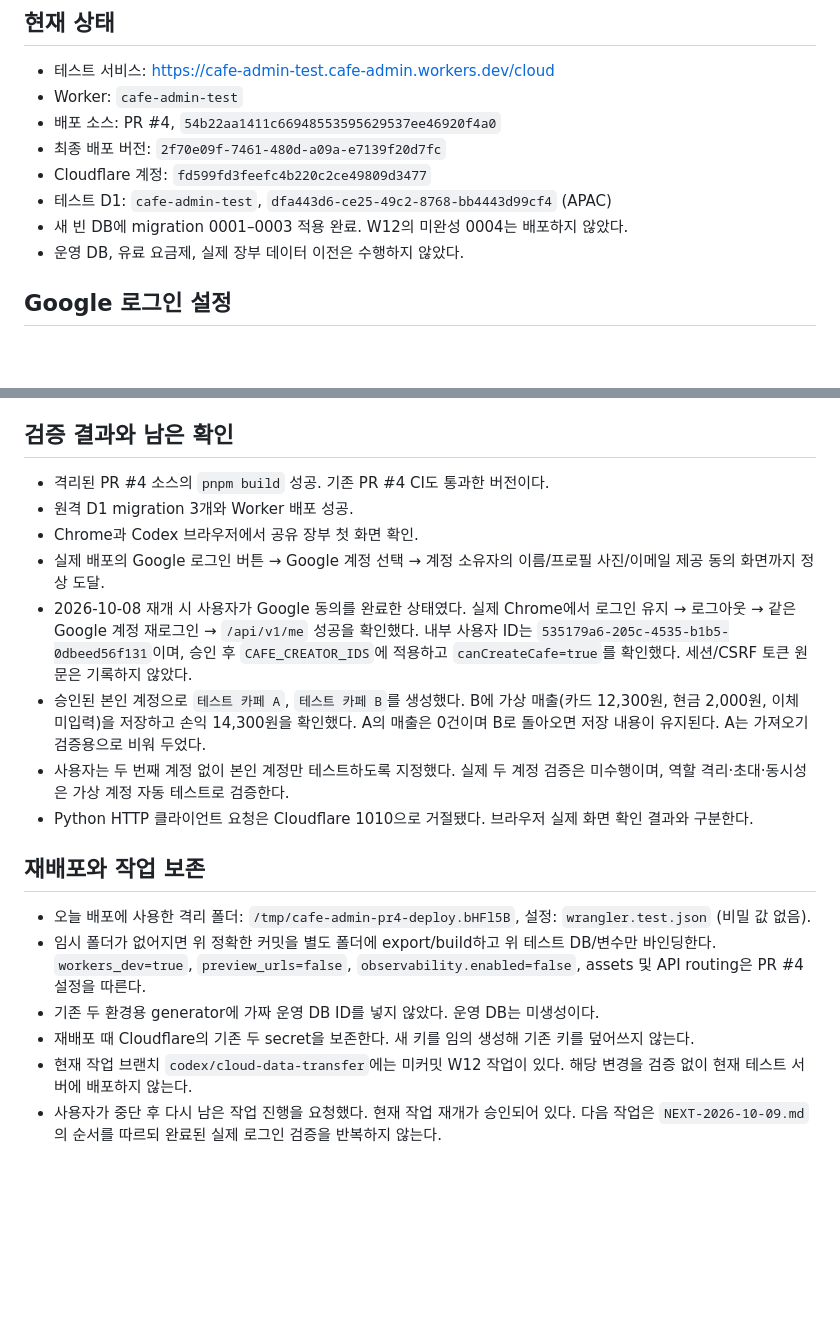
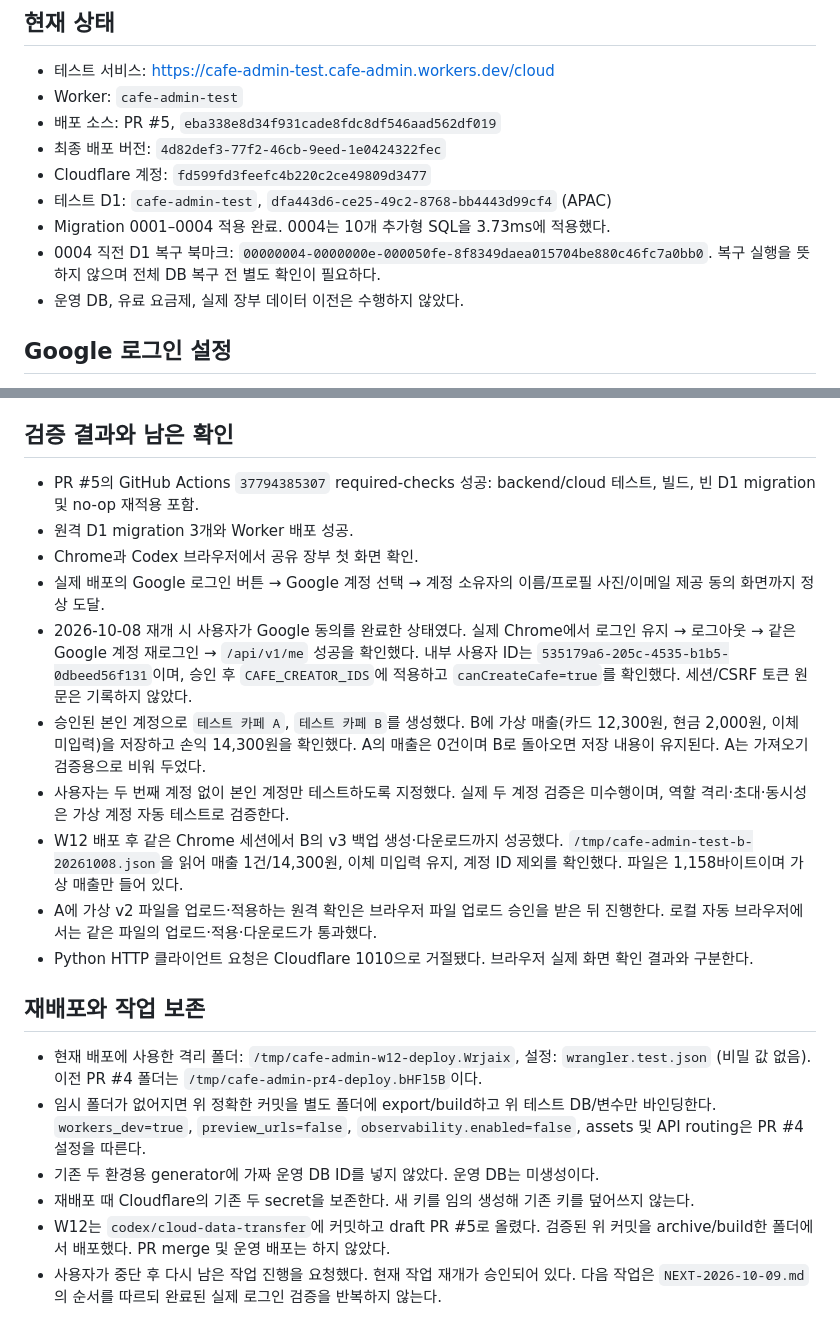
Before and after one commit to a01094864335-cell/cafe-admin, a Markdown page: docs/backend/TEST-DEPLOYMENT.md, 2 parts joined by grey strips. Rendered like a GitHub page; blank space fills up the shorter version.

Commit message:
docs: record tested W12 deployment and downloaded backup

```diff
--- a/docs/backend/TEST-DEPLOYMENT.md
+++ b/docs/backend/TEST-DEPLOYMENT.md
@@ -4,11 +4,12 @@
 
 - 테스트 서비스: https://cafe-admin-test.cafe-admin.workers.dev/cloud
 - Worker: `cafe-admin-test`
-- 배포 소스: PR #4, `54b22aa1411c66948553595629537ee46920f4a0`
-- 최종 배포 버전: `2f70e09f-7461-480d-a09a-e7139f20d7fc`
+- 배포 소스: PR #5, `eba338e8d34f931cade8fdc8df546aad562df019`
+- 최종 배포 버전: `4d82def3-77f2-46cb-9eed-1e0424322fec`
 - Cloudflare 계정: `fd599fd3feefc4b220c2ce49809d3477`
 - 테스트 D1: `cafe-admin-test`, `dfa443d6-ce25-49c2-8768-bb4443d99cf4` (APAC)
-- 새 빈 DB에 migration 0001–0003 적용 완료. W12의 미완성 0004는 배포하지 않았다.
+- Migration 0001–0004 적용 완료. 0004는 10개 추가형 SQL을 3.73ms에 적용했다.
+- 0004 직전 D1 복구 북마크: `00000004-0000000e-000050fe-8f8349daea015704be880c46fc7a0bb0`. 복구 실행을 뜻하지 않으며 전체 DB 복구 전 별도 확인이 필요하다.
 - 운영 DB, 유료 요금제, 실제 장부 데이터 이전은 수행하지 않았다.
 
 ## Google 로그인 설정
@@ -25,22 +26,24 @@
 
 ## 검증 결과와 남은 확인
 
-- 격리된 PR #4 소스의 `pnpm build` 성공. 기존 PR #4 CI도 통과한 버전이다.
+- PR #5의 GitHub Actions `37794385307` required-checks 성공: backend/cloud 테스트, 빌드, 빈 D1 migration 및 no-op 재적용 포함.
 - 원격 D1 migration 3개와 Worker 배포 성공.
 - Chrome과 Codex 브라우저에서 공유 장부 첫 화면 확인.
 - 실제 배포의 Google 로그인 버튼 → Google 계정 선택 → 계정 소유자의 이름/프로필 사진/이메일 제공 동의 화면까지 정상 도달.
 - 2026-10-08 재개 시 사용자가 Google 동의를 완료한 상태였다. 실제 Chrome에서 로그인 유지 → 로그아웃 → 같은 Google 계정 재로그인 → `/api/v1/me` 성공을 확인했다. 내부 사용자 ID는 `535179a6-205c-4535-b1b5-0dbeed56f131`이며, 승인 후 `CAFE_CREATOR_IDS`에 적용하고 `canCreateCafe=true`를 확인했다. 세션/CSRF 토큰 원문은 기록하지 않았다.
 - 승인된 본인 계정으로 `테스트 카페 A`, `테스트 카페 B`를 생성했다. B에 가상 매출(카드 12,300원, 현금 2,000원, 이체 미입력)을 저장하고 손익 14,300원을 확인했다. A의 매출은 0건이며 B로 돌아오면 저장 내용이 유지된다. A는 가져오기 검증용으로 비워 두었다.
 - 사용자는 두 번째 계정 없이 본인 계정만 테스트하도록 지정했다. 실제 두 계정 검증은 미수행이며, 역할 격리·초대·동시성은 가상 계정 자동 테스트로 검증한다.
+- W12 배포 후 같은 Chrome 세션에서 B의 v3 백업 생성·다운로드까지 성공했다. `/tmp/cafe-admin-test-b-20261008.json`을 읽어 매출 1건/14,300원, 이체 미입력 유지, 계정 ID 제외를 확인했다. 파일은 1,158바이트이며 가상 매출만 들어 있다.
+- A에 가상 v2 파일을 업로드·적용하는 원격 확인은 브라우저 파일 업로드 승인을 받은 뒤 진행한다. 로컬 자동 브라우저에서는 같은 파일의 업로드·적용·다운로드가 통과했다.
 - Python HTTP 클라이언트 요청은 Cloudflare 1010으로 거절됐다. 브라우저 실제 화면 확인 결과와 구분한다.
 
 ## 재배포와 작업 보존
 
-- 오늘 배포에 사용한 격리 폴더: `/tmp/cafe-admin-pr4-deploy.bHFl5B`, 설정: `wrangler.test.json` (비밀 값 없음).
+- 현재 배포에 사용한 격리 폴더: `/tmp/cafe-admin-w12-deploy.Wrjaix`, 설정: `wrangler.test.json` (비밀 값 없음). 이전 PR #4 폴더는 `/tmp/cafe-admin-pr4-deploy.bHFl5B`이다.
 - 임시 폴더가 없어지면 위 정확한 커밋을 별도 폴더에 export/build하고 위 테스트 DB/변수만 바인딩한다. `workers_dev=true`, `preview_urls=false`, `observability.enabled=false`, assets 및 API routing은 PR #4 설정을 따른다.
 - 기존 두 환경용 generator에 가짜 운영 DB ID를 넣지 않았다. 운영 DB는 미생성이다.
 - 재배포 때 Cloudflare의 기존 두 secret을 보존한다. 새 키를 임의 생성해 기존 키를 덮어쓰지 않는다.
-- 현재 작업 브랜치 `codex/cloud-data-transfer`에는 미커밋 W12 작업이 있다. 해당 변경을 검증 없이 현재 테스트 서버에 배포하지 않는다.
+- W12는 `codex/cloud-data-transfer`에 커밋하고 draft PR #5로 올렸다. 검증된 위 커밋을 archive/build한 폴더에서 배포했다. PR merge 및 운영 배포는 하지 않았다.
 - 사용자가 중단 후 다시 남은 작업 진행을 요청했다. 현재 작업 재개가 승인되어 있다. 다음 작업은 `NEXT-2026-10-09.md`의 순서를 따르되 완료된 실제 로그인 검증을 반복하지 않는다.
 
 재개 시 원격 D1 직접 조회 한 건은 Cloudflare 7403으로 거절됐지만, 동일하게 승인된 연결로 `wrangler d1 migrations list cafe-admin-test --remote --config wrangler.test.json` 재확인에 성공했다. 새 권한은 추가하지 않았다.
```
Also changed, not shown: docs/backend/NEXT-2026-10-09.md (+3 -2 lines).
